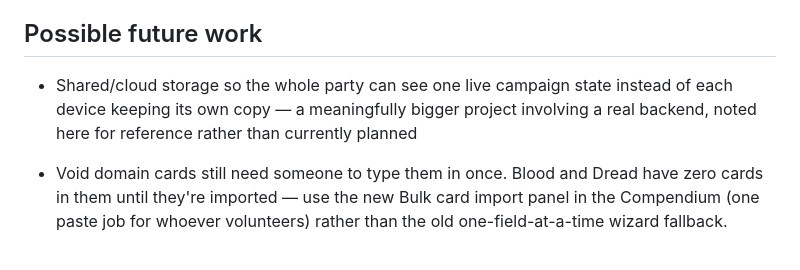
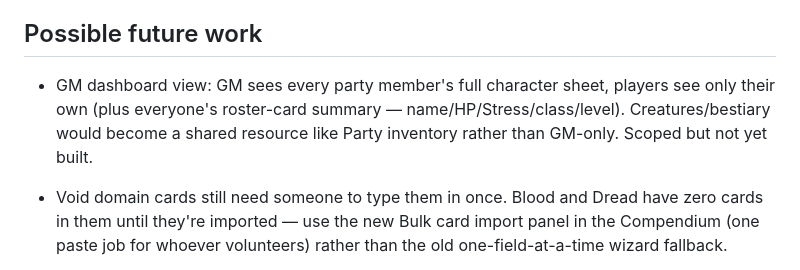
Before and after one commit to fthrgasp/dh-companion, a Markdown page: README.md, the part around one of its changes. Drawn GitHub-style.

```diff
--- a/README.md
+++ b/README.md
@@ -219,9 +252,10 @@ None currently tracked.
 
 ## Possible future work
 
-- Shared/cloud storage so the whole party can see one live campaign state instead of
-  each device keeping its own copy — a meaningfully bigger project involving a real
-  backend, noted here for reference rather than currently planned
+- GM dashboard view: GM sees every party member's full character sheet, players see
+  only their own (plus everyone's roster-card summary — name/HP/Stress/class/level).
+  Creatures/bestiary would become a shared resource like Party inventory rather than
+  GM-only. Scoped but not yet built.
 
 - Void domain cards still need someone to type them in once. Blood and Dread have zero
   cards in them until they're imported — use the new Bulk card import panel in the Compendium
```
Also changed, not shown: other parts of README.md (+44 -11 lines).
